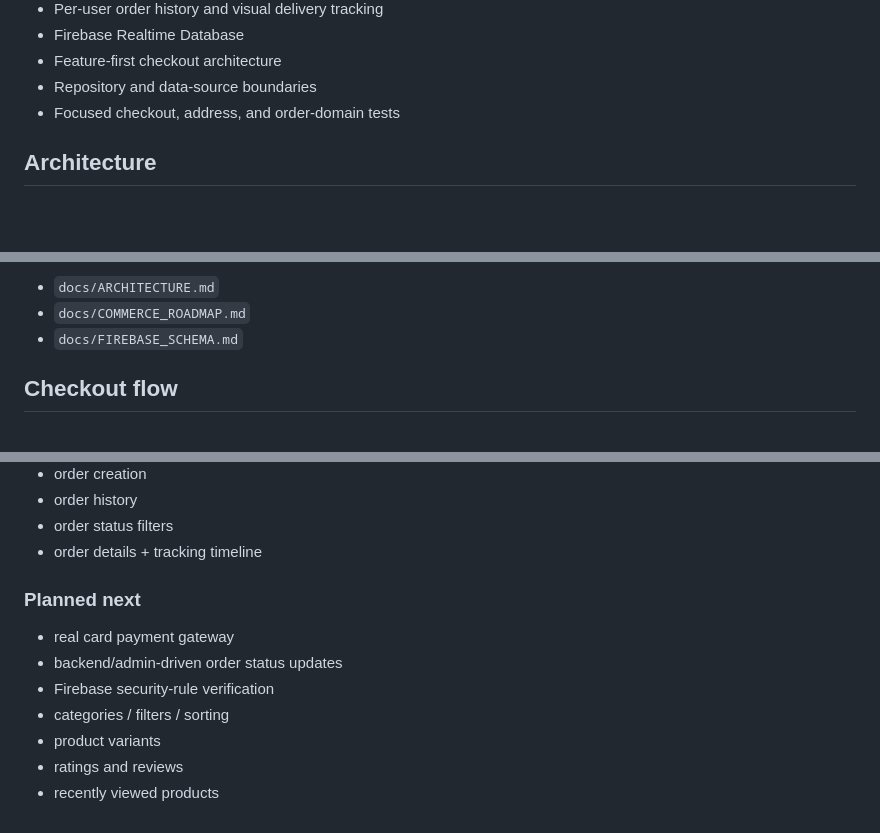
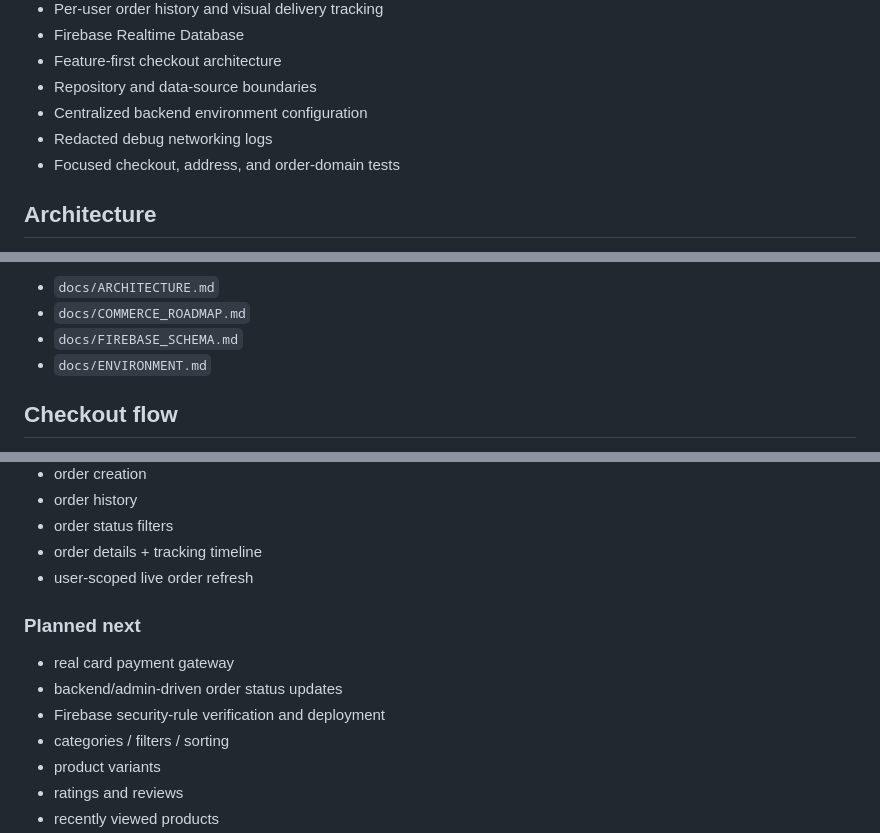
Before and after one commit to Husseinabozina/shop_application, a Markdown page: README.md, 3 parts joined by grey strips. Rendered like a GitHub page; blank space fills up the shorter version.

Commit message:
docs: highlight backend hardening and live tracking refresh

```diff
--- a/README.md
+++ b/README.md
@@ -21,6 +21,8 @@ A compact Flutter e-commerce portfolio application built to look and behave like
 - Firebase Realtime Database
 - Feature-first checkout architecture
 - Repository and data-source boundaries
+- Centralized backend environment configuration
+- Redacted debug networking logs
 - Focused checkout, address, and order-domain tests
 
 ## Architecture
@@ -51,6 +53,7 @@ Read the full architecture notes in:
 - `docs/ARCHITECTURE.md`
 - `docs/COMMERCE_ROADMAP.md`
 - `docs/FIREBASE_SCHEMA.md`
+- `docs/ENVIRONMENT.md`
 
 ## Checkout flow
 
@@ -86,11 +89,12 @@ Card and wallet methods are intentionally not faked. They remain disabled until
 - order history
 - order status filters
 - order details + tracking timeline
+- user-scoped live order refresh
 
 ### Planned next
 - real card payment gateway
 - backend/admin-driven order status updates
-- Firebase security-rule verification
+- Firebase security-rule verification and deployment
 - categories / filters / sorting
 - product variants
 - ratings and reviews
```
